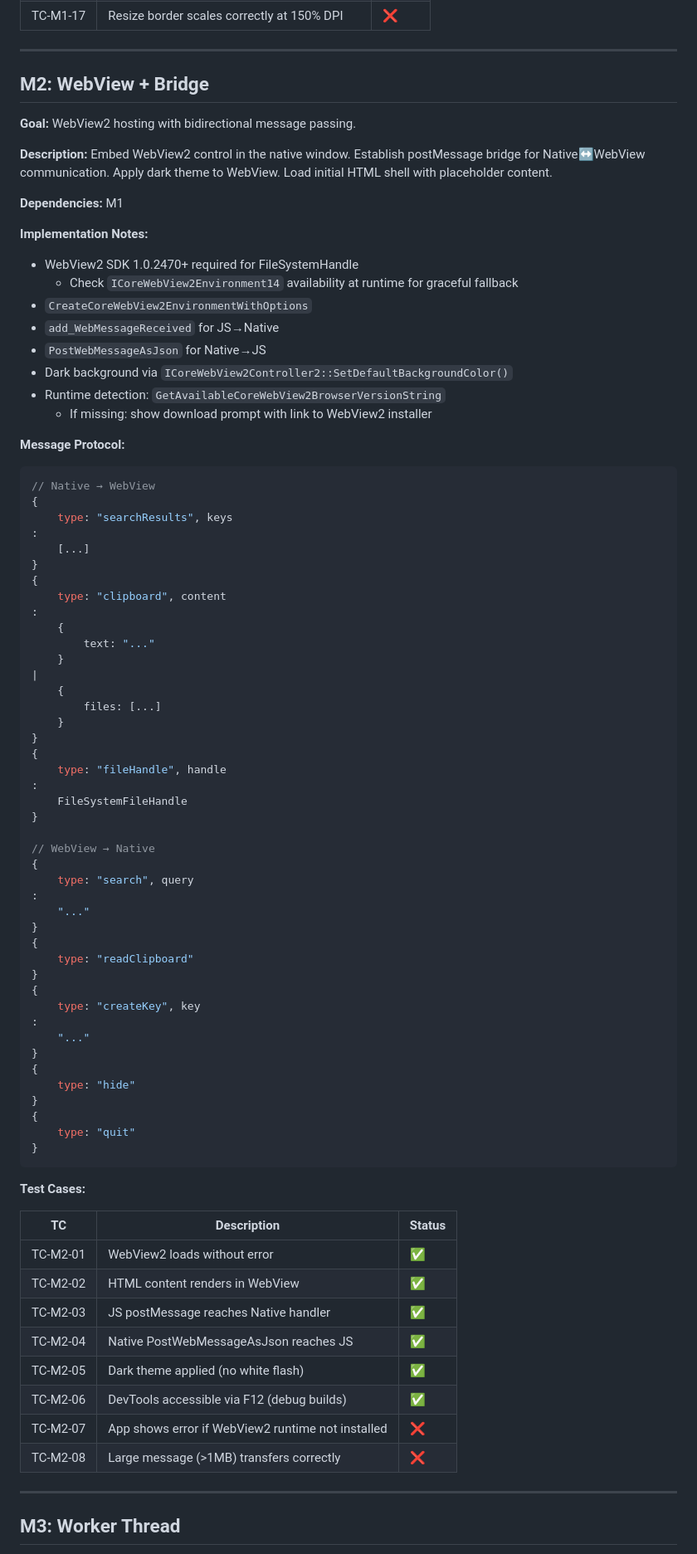
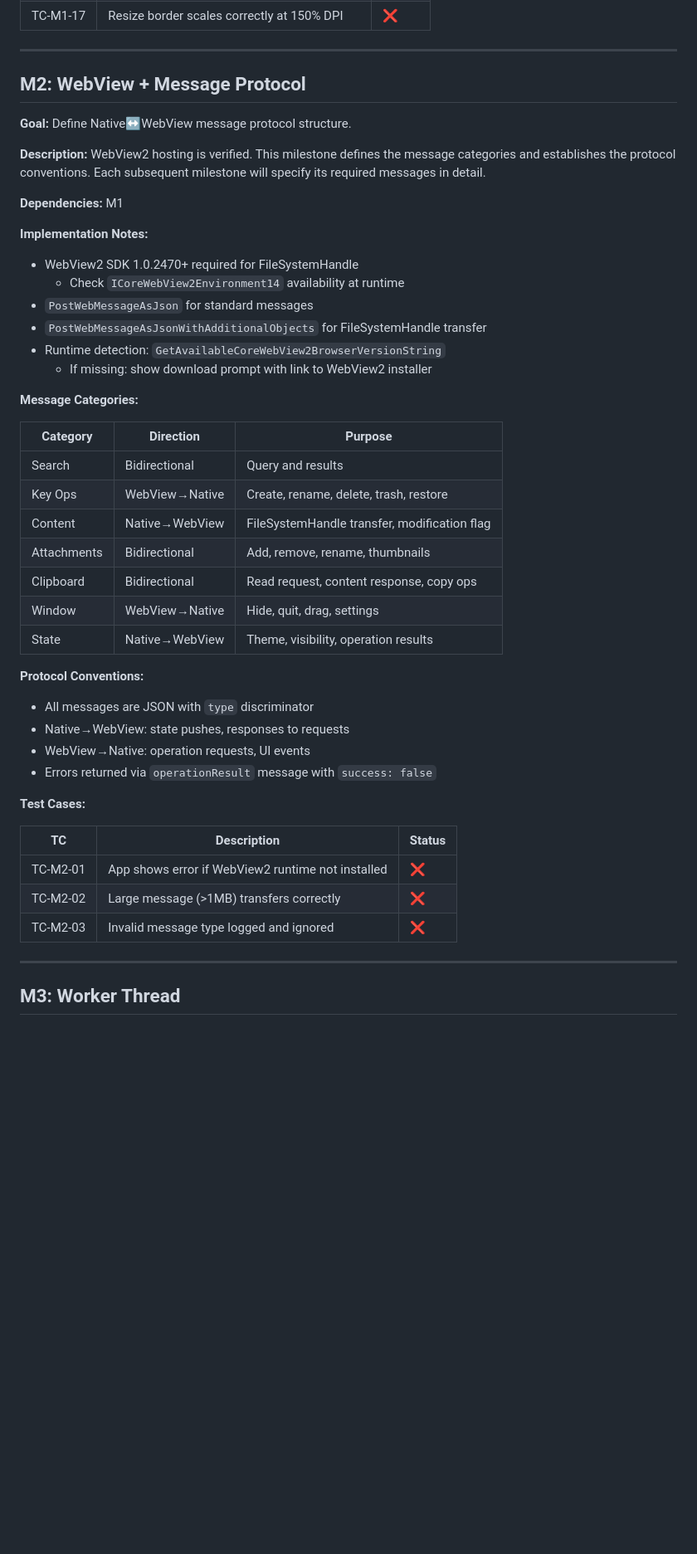
Before and after one commit to ik1ne/keva, a Markdown page: windows_milestone.md, the part around the change. Shown at 83% size. GitHub-like rendering; blank space fills up the shorter version.

Commit message:
adjusting milestones

````diff
--- a/windows_milestone.md
+++ b/windows_milestone.md
@@ -133,86 +133,50 @@ without destroying it. Window stays on top to enable drag/drop from other apps.
 
 ---
 
-## M2: WebView + Bridge
+## M2: WebView + Message Protocol
 
-**Goal:** WebView2 hosting with bidirectional message passing.
+**Goal:** Define Native↔WebView message protocol structure.
 
-**Description:** Embed WebView2 control in the native window. Establish postMessage bridge for Native↔WebView
-communication. Apply dark theme to WebView. Load initial HTML shell with placeholder content.
+**Description:** WebView2 hosting is verified. This milestone defines the message categories and establishes the
+protocol conventions. Each subsequent milestone will specify its required messages in detail.
 
 **Dependencies:** M1
 
 **Implementation Notes:**
 
 - WebView2 SDK 1.0.2470+ required for FileSystemHandle
-    - Check `ICoreWebView2Environment14` availability at runtime for graceful fallback
-- `CreateCoreWebView2EnvironmentWithOptions`
-- `add_WebMessageReceived` for JS→Native
-- `PostWebMessageAsJson` for Native→JS
-- Dark background via `ICoreWebView2Controller2::SetDefaultBackgroundColor()`
+    - Check `ICoreWebView2Environment14` availability at runtime
+- `PostWebMessageAsJson` for standard messages
+- `PostWebMessageAsJsonWithAdditionalObjects` for FileSystemHandle transfer
 - Runtime detection: `GetAvailableCoreWebView2BrowserVersionString`
     - If missing: show download prompt with link to WebView2 installer
 
-**Message Protocol:**
+**Message Categories:**
 
-```typescript
-// Native → WebView
-{
-    type: "searchResults", keys
-:
-    [...]
-}
-{
-    type: "clipboard", content
-:
-    {
-        text: "..."
-    }
-|
-    {
-        files: [...]
-    }
-}
-{
-    type: "fileHandle", handle
-:
-    FileSystemFileHandle
-}
+| Category    | Direction      | Purpose                                      |
+|-------------|----------------|----------------------------------------------|
+| Search      | Bidirectional  | Query and results                            |
+| Key Ops     | WebView→Native | Create, rename, delete, trash, restore       |
+| Content     | Native→WebView | FileSystemHandle transfer, modification flag |
+| Attachments | Bidirectional  | Add, remove, rename, thumbnails              |
+| Clipboard   | Bidirectional  | Read request, content response, copy ops     |
+| Window      | WebView→Native | Hide, quit, drag, settings                   |
+| State       | Native→WebView | Theme, visibility, operation results         |
 
-// WebView → Native
-{
-    type: "search", query
-:
-    "..."
-}
-{
-    type: "readClipboard"
-}
-{
-    type: "createKey", key
-:
-    "..."
-}
-{
-    type: "hide"
-}
-{
-    type: "quit"
-}
-```
+**Protocol Conventions:**
+
+- All messages are JSON with `type` discriminator
+- Native→WebView: state pushes, responses to requests
+- WebView→Native: operation requests, UI events
+- Errors returned via `operationResult` message with `success: false`
 
 **Test Cases:**
 
 | TC       | Description                                       | Status |
 |----------|---------------------------------------------------|--------|
-| TC-M2-01 | WebView2 loads without error                      | ✅      |
-| TC-M2-02 | HTML content renders in WebView                   | ✅      |
-| TC-M2-03 | JS postMessage reaches Native handler             | ✅      |
-| TC-M2-04 | Native PostWebMessageAsJson reaches JS            | ✅      |
-| TC-M2-05 | Dark theme applied (no white flash)               | ✅      |
-| TC-M2-06 | DevTools accessible via F12 (debug builds)        | ✅      |
-| TC-M2-07 | App shows error if WebView2 runtime not installed | ❌      |
-| TC-M2-08 | Large message (>1MB) transfers correctly          | ❌      |
+| TC-M2-01 | App shows error if WebView2 runtime not installed | ❌      |
+| TC-M2-02 | Large message (>1MB) transfers correctly          | ❌      |
+| TC-M2-03 | Invalid message type logged and ignored           | ❌      |
 
 ---
 
````
